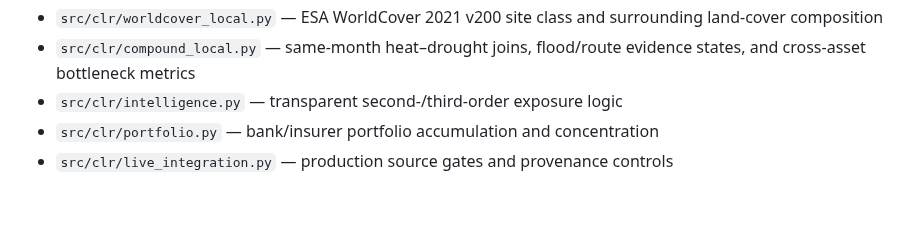
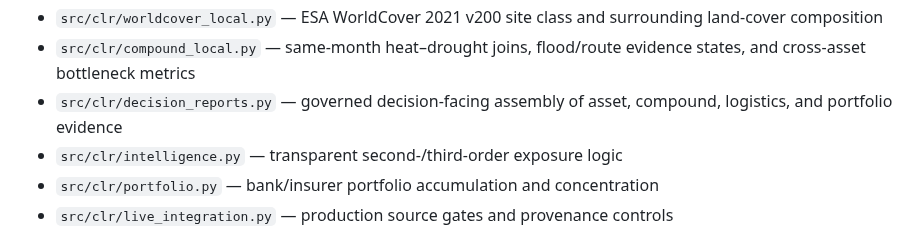
Before and after one commit to SyedBasher/bangladesh-climate-risk-intelligence, a Markdown page: README.md, the part around the change. Rendered like a GitHub page; blank space fills up the shorter version.

Commit message:
Document decision workspace module

```diff
--- a/README.md
+++ b/README.md
@@ -90,6 +90,7 @@ See:
 - `src/clr/surface_water_local.py` — JRC Global Surface Water v1.5 occurrence, recurrence, and high-occurrence-water distance
 - `src/clr/worldcover_local.py` — ESA WorldCover 2021 v200 site class and surrounding land-cover composition
 - `src/clr/compound_local.py` — same-month heat–drought joins, flood/route evidence states, and cross-asset bottleneck metrics
+- `src/clr/decision_reports.py` — governed decision-facing assembly of asset, compound, logistics, and portfolio evidence
 - `src/clr/intelligence.py` — transparent second-/third-order exposure logic
 - `src/clr/portfolio.py` — bank/insurer portfolio accumulation and concentration
 - `src/clr/live_integration.py` — production source gates and provenance controls
```
